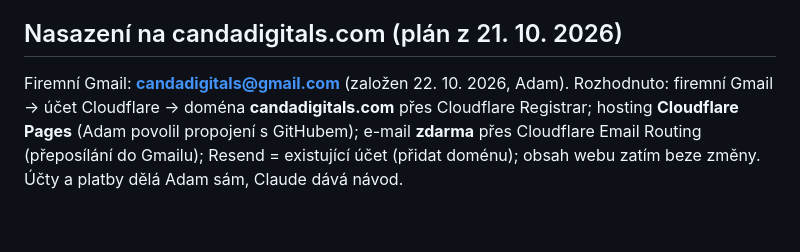
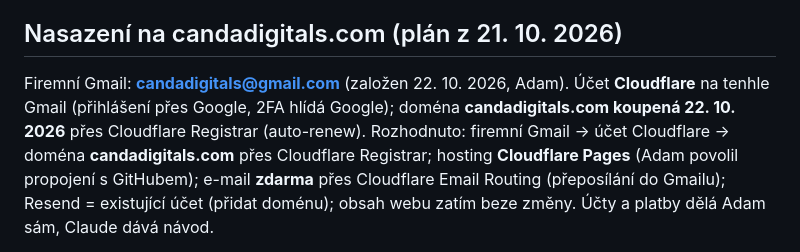
Before and after one commit to adam-kriz/candadigitals, a Markdown page: CLAUDE.md, the part around the change. GitHub-like rendering; blank space fills up the shorter version.

Commit message:
Note the purchased domain in the brief
Co-Authored-By: Claude Opus 5.5 <noreply@anthropic.com>

```diff
--- a/CLAUDE.md
+++ b/CLAUDE.md
@@ -91,7 +91,9 @@ Lokálně formulář ukáže „Sorry, that didn't send“ (Python server neumí
 
 ## Nasazení na candadigitals.com (plán z 21. 10. 2026)
 
-Firemní Gmail: **candadigitals@gmail.com** (založen 22. 10. 2026, Adam). Rozhodnuto: firemní Gmail → účet Cloudflare → doména **candadigitals.com** přes Cloudflare
+Firemní Gmail: **candadigitals@gmail.com** (založen 22. 10. 2026, Adam). Účet **Cloudflare** na tenhle
+Gmail (přihlášení přes Google, 2FA hlídá Google); doména **candadigitals.com koupená 22. 10. 2026** přes
+Cloudflare Registrar (auto-renew). Rozhodnuto: firemní Gmail → účet Cloudflare → doména **candadigitals.com** přes Cloudflare
 Registrar; hosting **Cloudflare Pages** (Adam povolil propojení s GitHubem); e-mail **zdarma**
 přes Cloudflare Email Routing (přeposílání do Gmailu); Resend = existující účet (přidat doménu);
 obsah webu zatím beze změny. Účty a platby dělá Adam sám, Claude dává návod.
```
